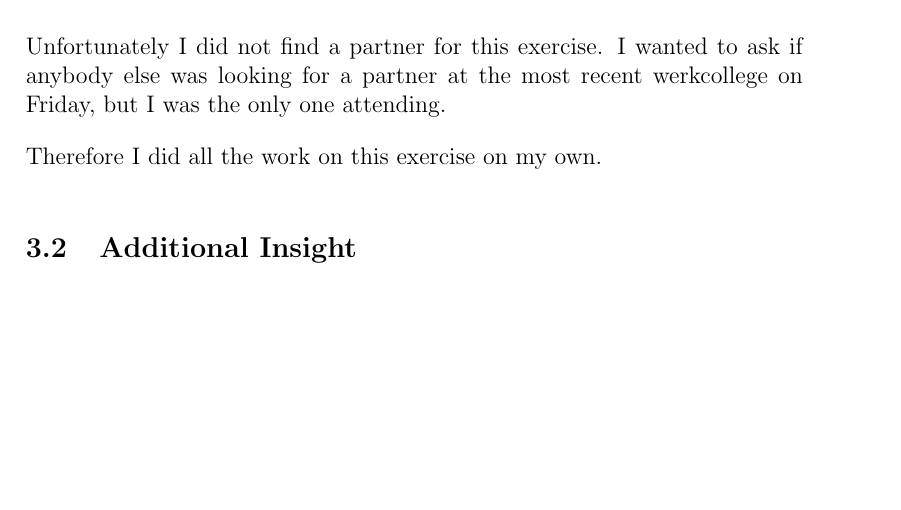
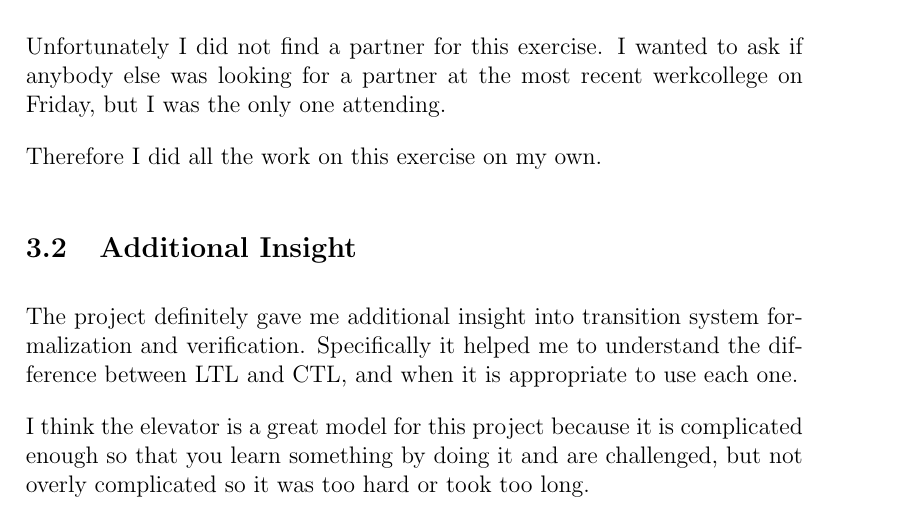
Before and after one commit to SoftwareVerification/elevator, a LaTeX document (elevator_s4549775.tex): part of page 3 of 4, cut so that both start at the same text, the shorter picture padded with empty space. Compiled offline with pdfLaTeX.

Commit message:
Explain additional insight gained.

```diff
--- a/elevator_s4549775.tex
+++ b/elevator_s4549775.tex
@@ -110,6 +110,9 @@ Unfortunately I did not find a partner for this exercise. I wanted to ask if any
 Therefore I did all the work on this exercise on my own.
 
 \subsection{Additional Insight}
+The project definitely gave me additional insight into transition system formalization and verification. Specifically it helped me to understand the difference between LTL and CTL, and when it is appropriate to use each one.
+
+I think the elevator is a great model for this project because it is complicated enough so that you learn something by doing it and are challenged, but not overly complicated so it was too hard or took too long.
 
 \subsection{Experience with NuSMV2}
 My experience with NuSMV was positive. Apart from the strange syntax, and difficult to find documentation, it is a great tool for formalizing transition systems. It did not feel overly complicated, and you could easily pick and choose the features you needed.
```
